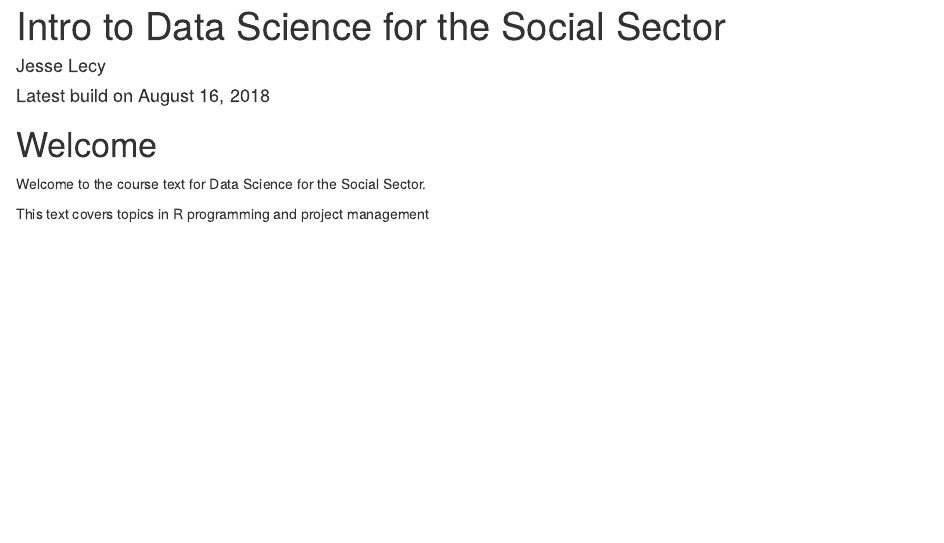
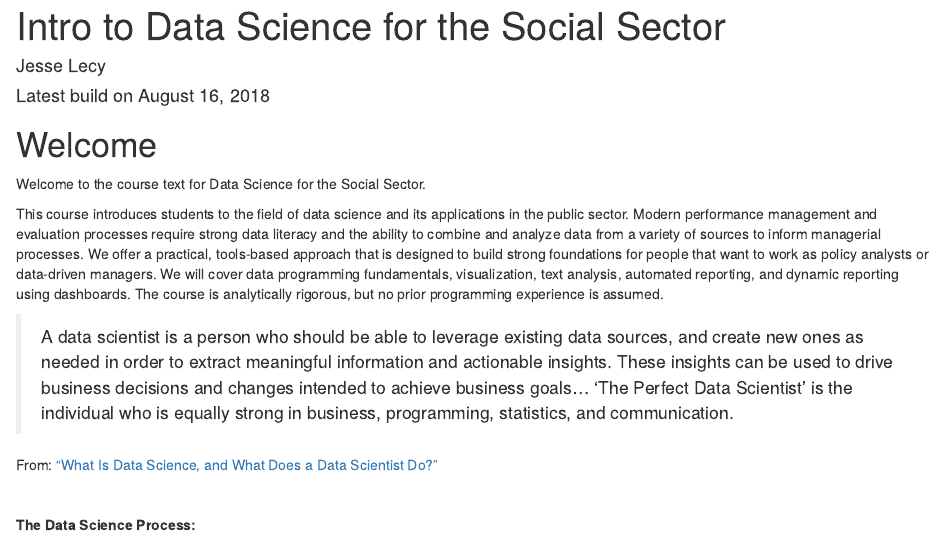
Before and after one commit to DS4PS/Data-Science-Class, an R Markdown document (TEXTBOOK/index.Rmd): the page in a window 1100 px wide, from its top. Rendered offline with R 4.5, knitr and Pandoc, with nearby package versions; drawn as R Markdown's standard HTML page in place of the format the file asks for.

Commit message:
update book

```diff
--- a/TEXTBOOK/index.Rmd
+++ b/TEXTBOOK/index.Rmd
@@ -15,7 +15,15 @@ description: "This is an introductory text to data science designed for social s
 
 Welcome to the course text for Data Science for the Social Sector.
 
-This text covers topics in R programming and project management
+This course introduces students to the field of data science and its applications in the public sector. Modern performance management and evaluation processes require strong data literacy and the ability to combine and analyze data from a variety of sources to inform managerial processes. We offer a practical, tools-based approach that is designed to build strong foundations for people that want to work as policy analysts or data-driven managers. We will cover data programming fundamentals, visualization, text analysis, automated reporting, and dynamic reporting using dashboards. The course is analytically rigorous, but no prior programming experience is assumed.
+
+> A data scientist is a person who should be able to leverage existing data sources, and create new ones as needed in order to extract meaningful information and actionable insights. These insights can be used to drive business decisions and changes intended to achieve business goals… ‘The Perfect Data Scientist’ is the individual who is equally strong in business, programming, statistics, and communication.
+
+From: ["What Is Data Science, and What Does a Data Scientist Do?"](https://www.innoarchitech.com/what-is-data-science-does-data-scientist-do/)
+
+<br>
+
+**The Data Science Process:**
 
 ![](http://r4ds.had.co.nz/diagrams/data-science-wrangle.png)
 
```
Also changed, not shown: TEXTBOOK/docs/search_index.json, 1147 other files.
